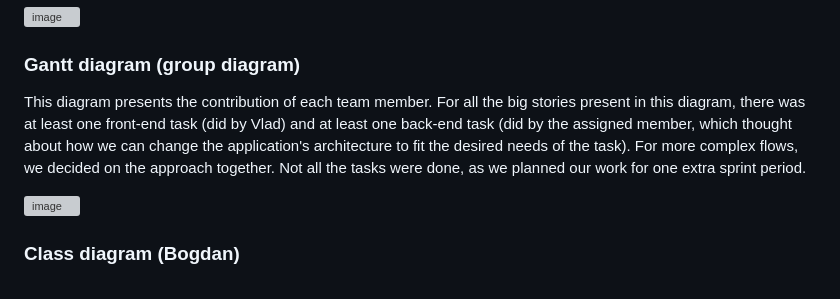
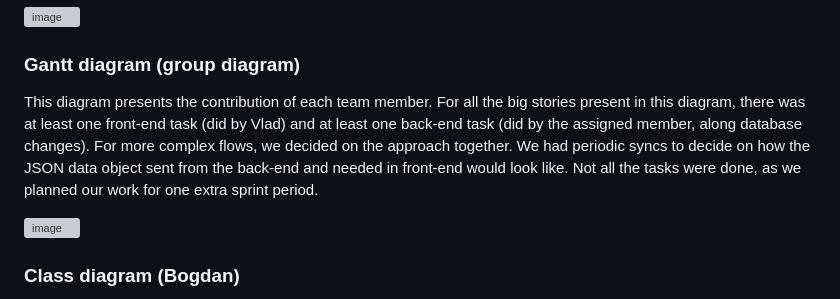
Before and after one commit to bogdanivan12/split-it, a Markdown page: README.md, the part around the change. GitHub-like rendering; grey boxes are pictures that could not be loaded.

```diff
--- a/README.md
+++ b/README.md
@@ -89,7 +89,7 @@ The functional requirements of the SplitIt application define its core functiona
 
 ### Gantt diagram (group diagram)
 
-This diagram presents the contribution of each team member. For all the big stories present in this diagram, there was at least one front-end task (did by Vlad) and at least one back-end task (did by the assigned member, which thought about how we can change the application's architecture to fit the desired needs of the task). For more complex flows, we decided on the approach together. Not all the tasks were done, as we planned our work for one extra sprint period.
+This diagram presents the contribution of each team member. For all the big stories present in this diagram, there was at least one front-end task (did by Vlad) and at least one back-end task (did by the assigned member, along database changes). For more complex flows, we decided on the approach together. We had periodic syncs to decide on how the JSON data object sent from the back-end and needed in front-end would look like. Not all the tasks were done, as we planned our work for one extra sprint period.
 
 ![image](https://github.com/user-attachments/assets/f6ba40f6-ffc3-4d78-874a-13eeb10ce03d)
 
```
